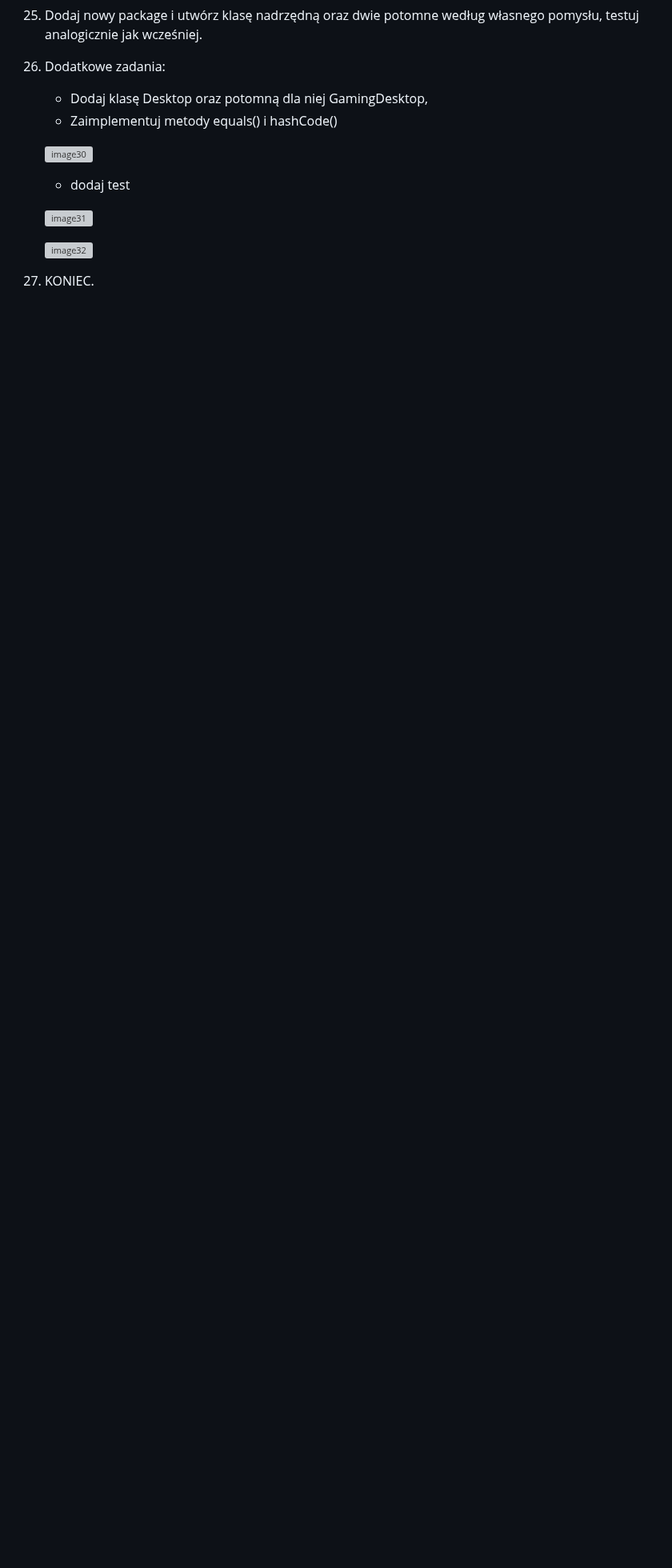
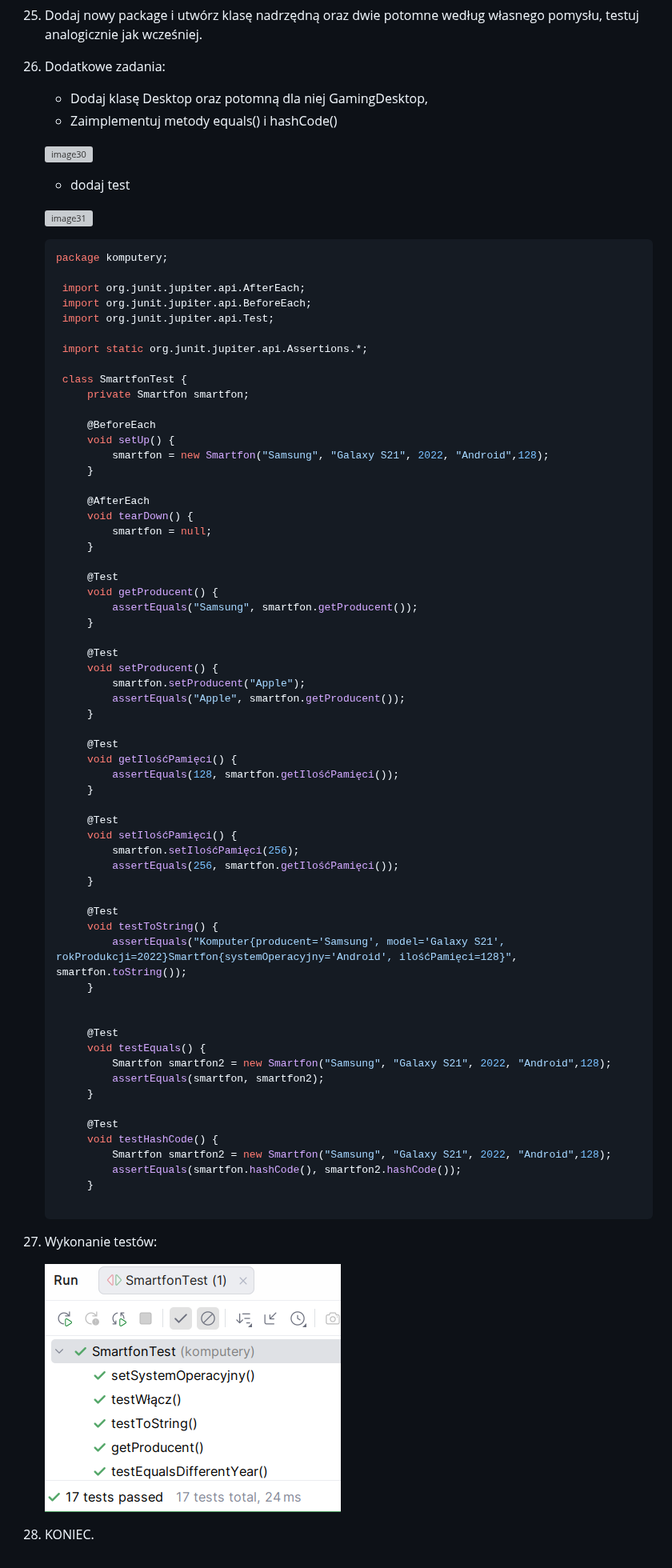
Before and after one commit to gacandrzej/CwiczeniaPAD, a Markdown page: cwiczenia/Ćwiczenia_6_java-klasy_dziedziczenie_polimorfizm_enkapsulacja_v4/README.md, the part around the change. Shown at 80% size. Drawn GitHub-style; pictures changed too: media/2026-10-13-12-09-14.png (added); blank space fills up the shorter version; grey boxes are pictures that could not be loaded.

Commit message:
ćw. 6 java fix. 4

````diff
--- a/cwiczenia/Ćwiczenia_6_java-klasy_dziedziczenie_polimorfizm_enkapsulacja_v4/README.md
+++ b/cwiczenia/Ćwiczenia_6_java-klasy_dziedziczenie_polimorfizm_enkapsulacja_v4/README.md
@@ -259,6 +259,72 @@ teams.
 
    ![image31](media/image31.png)
 
-   ![image32](media/image32.png)
+   ```java
+   package komputery;
+
+    import org.junit.jupiter.api.AfterEach;
+    import org.junit.jupiter.api.BeforeEach;
+    import org.junit.jupiter.api.Test;
+
+    import static org.junit.jupiter.api.Assertions.*;
+
+    class SmartfonTest {
+        private Smartfon smartfon;
+
+        @BeforeEach
+        void setUp() {
+            smartfon = new Smartfon("Samsung", "Galaxy S21", 2022, "Android",128);
+        }
+
+        @AfterEach
+        void tearDown() {
+            smartfon = null;
+        }
+
+        @Test
+        void getProducent() {
+            assertEquals("Samsung", smartfon.getProducent());
+        }
+
+        @Test
+        void setProducent() {
+            smartfon.setProducent("Apple");
+            assertEquals("Apple", smartfon.getProducent());
+        }
+
+        @Test
+        void getIlośćPamięci() {
+            assertEquals(128, smartfon.getIlośćPamięci());
+        }
+
+        @Test
+        void setIlośćPamięci() {
+            smartfon.setIlośćPamięci(256);
+            assertEquals(256, smartfon.getIlośćPamięci());
+        }
+
+        @Test
+        void testToString() {
+            assertEquals("Komputer{producent='Samsung', model='Galaxy S21', rokProdukcji=2022}Smartfon{systemOperacyjny='Android', ilośćPamięci=128}", smartfon.toString());
+        }
+
+
+        @Test
+        void testEquals() {
+            Smartfon smartfon2 = new Smartfon("Samsung", "Galaxy S21", 2022, "Android",128);
+            assertEquals(smartfon, smartfon2);
+        }
+
+        @Test
+        void testHashCode() {
+            Smartfon smartfon2 = new Smartfon("Samsung", "Galaxy S21", 2022, "Android",128);
+            assertEquals(smartfon.hashCode(), smartfon2.hashCode());
+        }
+
+   ```
+
+1. Wykonanie testów:
+
+   ![testy](../../media/2026-10-13-12-09-14.png)
 
 1. KONIEC.
````
